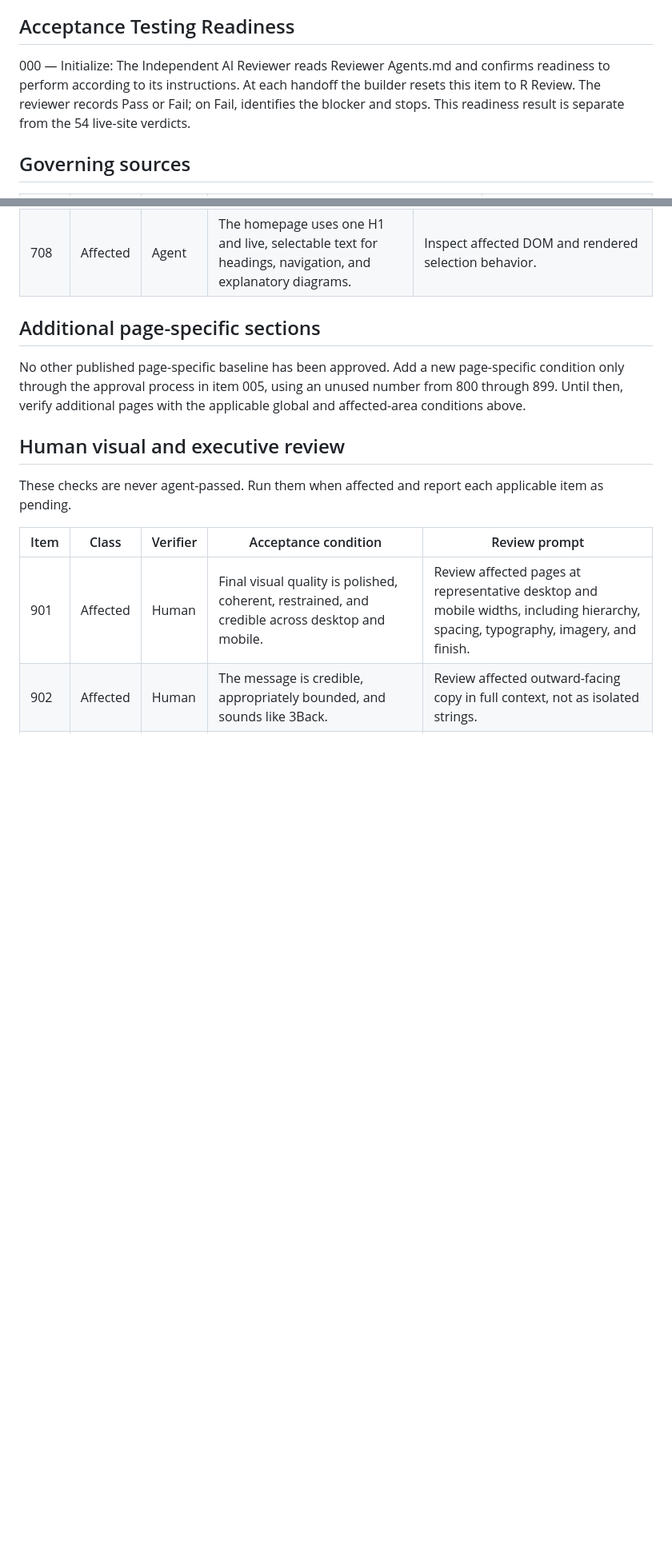
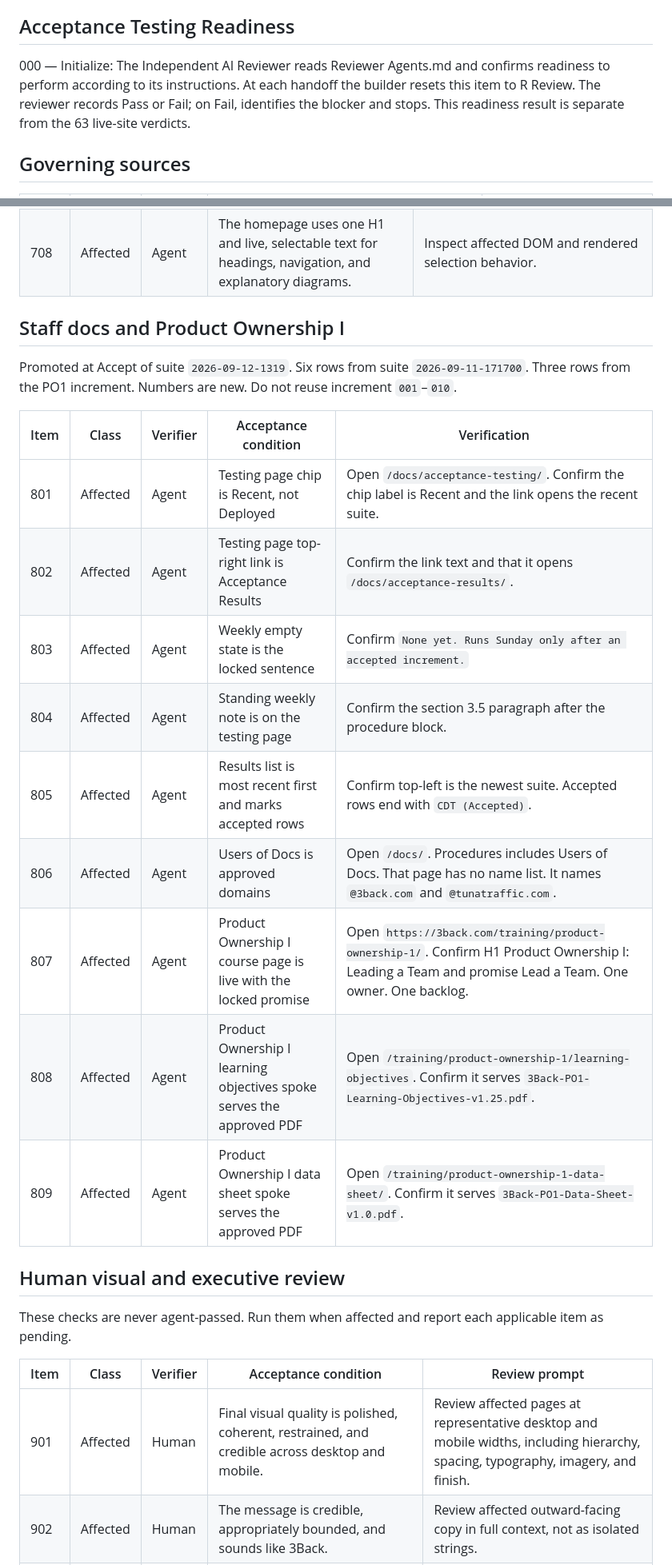
Before and after one commit to cookiemonster2026/3Back-Publisher-Pipeline, a Markdown page: docs/website-acceptance-checklist.md, 2 parts joined by grey strips. Shown at 80% size. Rendered like a GitHub page; blank space fills up the shorter version.

Commit message:
Promote standing 801-809 from accepted suites 171700 and 1319.

```diff
--- a/docs/website-acceptance-checklist.md
+++ b/docs/website-acceptance-checklist.md
@@ -4,7 +4,7 @@ This file is the shared verification source for future website changes. It conta
 
 ## Acceptance Testing Readiness
 
-000 — Initialize: The Independent AI Reviewer reads Reviewer Agents.md and confirms readiness to perform according to its instructions. At each handoff the builder resets this item to R Review. The reviewer records Pass or Fail; on Fail, identifies the blocker and stops. This readiness result is separate from the 54 live-site verdicts.
+000 — Initialize: The Independent AI Reviewer reads Reviewer Agents.md and confirms readiness to perform according to its instructions. At each handoff the builder resets this item to R Review. The reviewer records Pass or Fail; on Fail, identifies the blocker and stops. This readiness result is separate from the 63 live-site verdicts.
 
 ## Governing sources
 
@@ -134,9 +134,21 @@ Live colors apply to the 54 live items. Green and red are live verdicts on a kno
 | 707 | Affected | Agent | Homepage section order supports an executive scan from problem, through lens and commercial relevance, to approach, evidence, deeper thinking, and action. | Review affected page hierarchy at desktop and mobile widths against the homepage blueprint. |
 | 708 | Affected | Agent | The homepage uses one H1 and live, selectable text for headings, navigation, and explanatory diagrams. | Inspect affected DOM and rendered selection behavior. |
 
-## Additional page-specific sections
+## Staff docs and Product Ownership I
 
-No other published page-specific baseline has been approved. Add a new page-specific condition only through the approval process in item 005, using an unused number from 800 through 899. Until then, verify additional pages with the applicable global and affected-area conditions above.
+Promoted at Accept of suite `2026-09-12-1319`. Six rows from suite `2026-09-11-171700`. Three rows from the PO1 increment. Numbers are new. Do not reuse increment `001`–`010`.
+
+| Item | Class | Verifier | Acceptance condition | Verification |
+| --- | --- | --- | --- | --- |
+| 801 | Affected | Agent | Testing page chip is Recent, not Deployed | Open `/docs/acceptance-testing/`. Confirm the chip label is Recent and the link opens the recent suite. |
+| 802 | Affected | Agent | Testing page top-right link is Acceptance Results | Confirm the link text and that it opens `/docs/acceptance-results/`. |
+| 803 | Affected | Agent | Weekly empty state is the locked sentence | Confirm `None yet. Runs Sunday only after an accepted increment.` |
+| 804 | Affected | Agent | Standing weekly note is on the testing page | Confirm the section 3.5 paragraph after the procedure block. |
+| 805 | Affected | Agent | Results list is most recent first and marks accepted rows | Confirm top-left is the newest suite. Accepted rows end with `CDT (Accepted)`. |
+| 806 | Affected | Agent | Users of Docs is approved domains | Open `/docs/`. Procedures includes Users of Docs. That page has no name list. It names `@3back.com` and `@tunatraffic.com`. |
+| 807 | Affected | Agent | Product Ownership I course page is live with the locked promise | Open `https://3back.com/training/product-ownership-1/`. Confirm H1 Product Ownership I: Leading a Team and promise Lead a Team. One owner. One backlog. |
+| 808 | Affected | Agent | Product Ownership I learning objectives spoke serves the approved PDF | Open `/training/product-ownership-1/learning-objectives`. Confirm it serves `3Back-PO1-Learning-Objectives-v1.25.pdf`. |
+| 809 | Affected | Agent | Product Ownership I data sheet spoke serves the approved PDF | Open `/training/product-ownership-1-data-sheet/`. Confirm it serves `3Back-PO1-Data-Sheet-v1.0.pdf`. |
 
 ## Human visual and executive review
 
```
Also changed, not shown: other parts of docs/website-acceptance-checklist.md (+1 -1 lines).
